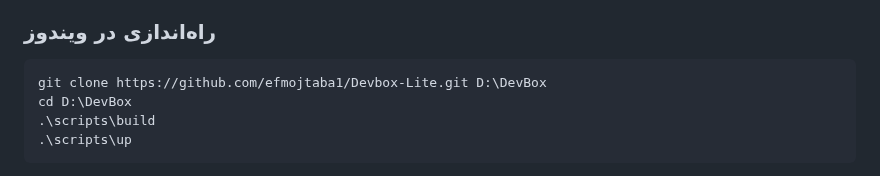
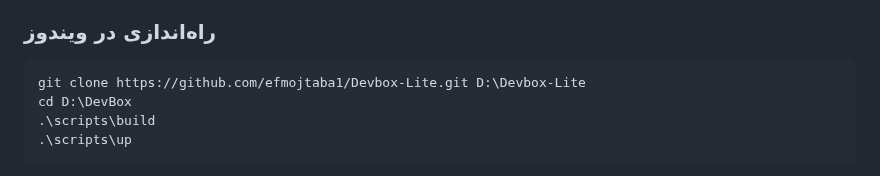
Before and after one commit to efmojtaba1/Devbox-Lite, a Markdown page: docs/fa/README.md, the part around the change. Drawn GitHub-style.

````diff
--- a/docs/fa/README.md
+++ b/docs/fa/README.md
@@ -60,7 +60,7 @@
 ### راه‌اندازی در ویندوز
 
 ```powershell
-git clone https://github.com/efmojtaba1/Devbox-Lite.git D:\DevBox
+git clone https://github.com/efmojtaba1/Devbox-Lite.git D:\Devbox-Lite
 cd D:\DevBox
 .\scripts\build
 .\scripts\up
````
